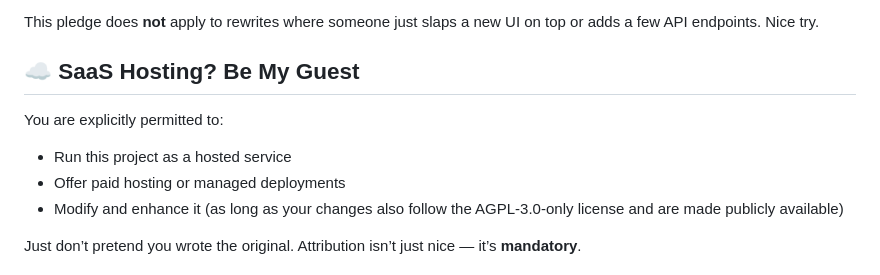
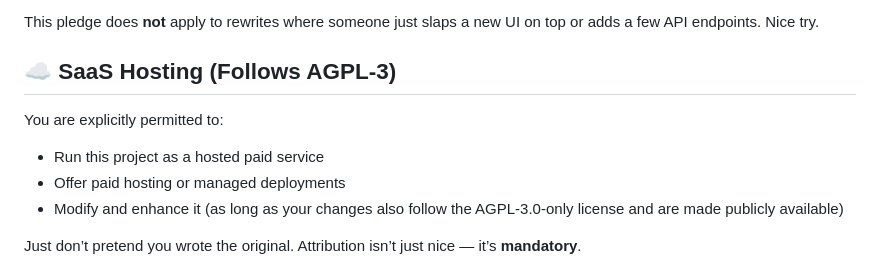
Before and after one commit to Iteranya/viel-ai, a Markdown page: PLEDGE.md, the part around the change. Rendered like a GitHub page.

Commit message:
Update PLEDGE.md
Making it very clear you can totally host this thing as a paid service.
Just don't pretend like you can't show off the source code

```diff
--- a/PLEDGE.md
+++ b/PLEDGE.md
@@ -33,10 +33,10 @@ If someone (including Future Me) **completely rewrites** this project from scrat
 
 This pledge does **not** apply to rewrites where someone just slaps a new UI on top or adds a few API endpoints. Nice try.
 
-## ☁️ SaaS Hosting? Be My Guest
+## ☁️ SaaS Hosting (Follows AGPL-3)
 
 You are explicitly permitted to:
-- Run this project as a hosted service
+- Run this project as a hosted paid service
 - Offer paid hosting or managed deployments
 - Modify and enhance it (as long as your changes also follow the AGPL-3.0-only license and are made publicly available)
 
```
